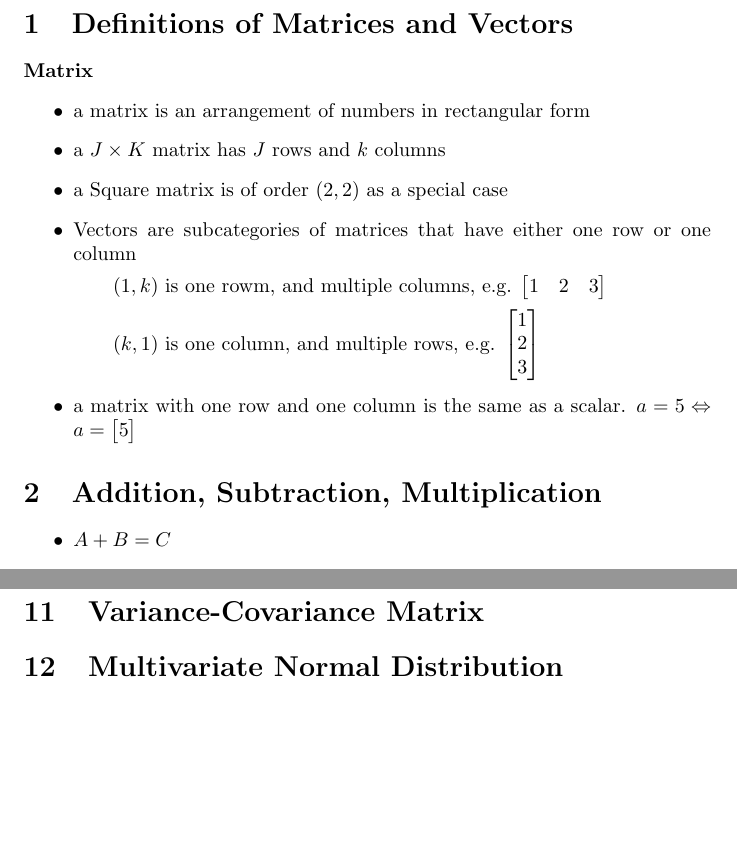
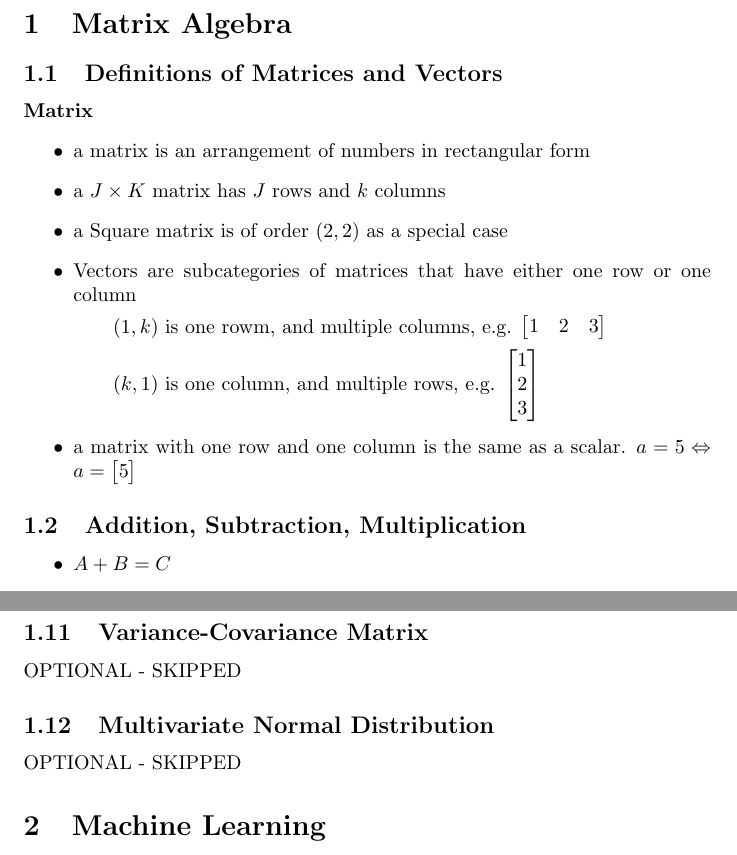
Before and after one commit to DanyPalma/STA4724Notes, a LaTeX document (main.tex): two parts of pages 4 and 10 of 10, joined at a grey line, cut at the place of the change, the shorter picture padded with empty space. Compiled offline with pdfLaTeX.

Commit message:
Update main.tex

```diff
--- a/main.tex
+++ b/main.tex
@@ -54,8 +54,9 @@ The last three topics, 10-12 (Projection and Isometry, Variance-Covariance Matri
 % \begin{proof}
 %     Proof goes here.
 % \end{proof}
+\section{Matrix Algebra}
 
-\section{Definitions of Matrices and Vectors}
+\subsection{Definitions of Matrices and Vectors}
 
 \paragraph{Matrix}
 \begin{itemize}
@@ -70,7 +71,7 @@ The last three topics, 10-12 (Projection and Isometry, Variance-Covariance Matri
     \end{bmatrix}$
 \end{itemize}
 
-\section{Addition, Subtraction, Multiplication}
+\subsection{Addition, Subtraction, Multiplication}
 
 \begin{itemize}
     \item $A + B = C$
@@ -388,7 +389,17 @@ For any square matrix $x \in \mathbb{R}^{n\times n}$, the matrix trace $tr()$ is
 
-\section{Variance-Covariance Matrix}
+OPTIONAL - SKIPPED
 
-\section{Multivariate Normal Distribution}
+\subsection{Variance-Covariance Matrix}
+
+OPTIONAL - SKIPPED
+
+\subsection{Multivariate Normal Distribution}
+
+OPTIONAL - SKIPPED
+
+\section{Machine Learning}
+
+
 
 
 
```
Also changed, not shown: main.tex (16 more changed lines).
